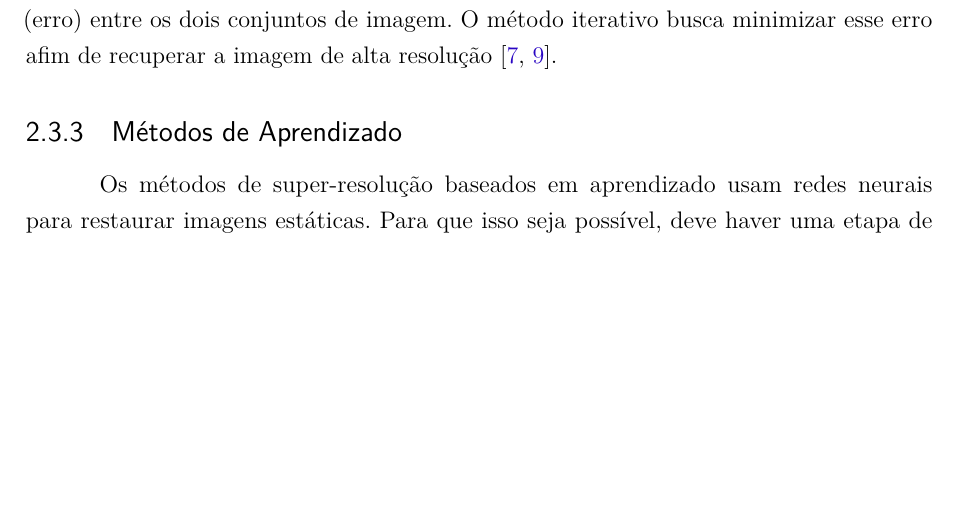
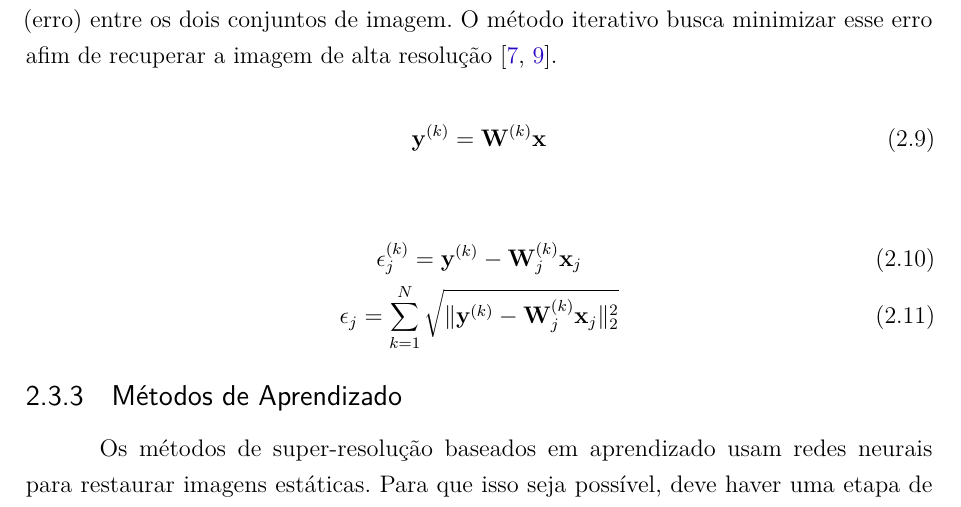
Before and after one commit to danchieta/projetoGurupi_texto, a LaTeX thesis (projetoGurupi.tex, which reads tex/metodosSuperRes.tex): part of page 21 of 32, cut so that both start at the same text, the shorter picture padded with empty space. Compiled offline with pdfLaTeX.

Commit message:
Alterações no desktop

```diff
--- a/tex/metodosSuperRes.tex
+++ b/tex/metodosSuperRes.tex
@@ -44,6 +42,15 @@ Esse conjunto de imagens simuladas é comparado às imagens de baixa resolução
 A comparação se dá através do cálculo da diferença (erro) entre os dois conjuntos de imagem.
 O método iterativo busca minimizar esse erro afim de recuperar a imagem de alta resolução \cite{park2003super,reis2014metodo}.
 
+\begin{equation}
+	\mathbf{y}^{(k)} = \mathbf{W}^{(k)} \mathbf{x}
+\end{equation}
+
+
+\begin{gather}
+	\mathbf{\epsilon}^{(k)}_j = \mathbf{y}^{(k)}-\mathbf{W}^{(k)}_j \mathbf{x}_j \\
+	\mathbf{\epsilon}_j = \sum^N_{k=1}{\sqrt{\|\mathbf{y}^{(k)}-\mathbf{W}^{(k)}_j \mathbf{x}_j\|^2_2}}
+\end{gather}
 % SUGGESTION: Inserir figura do esquema de IBP.
 % SUGGESTION: Inserir equaçõ do algoritmo de IBP.
 
```
Also changed, not shown: tex/metodosSuperRes.tex (2 more changed lines).
